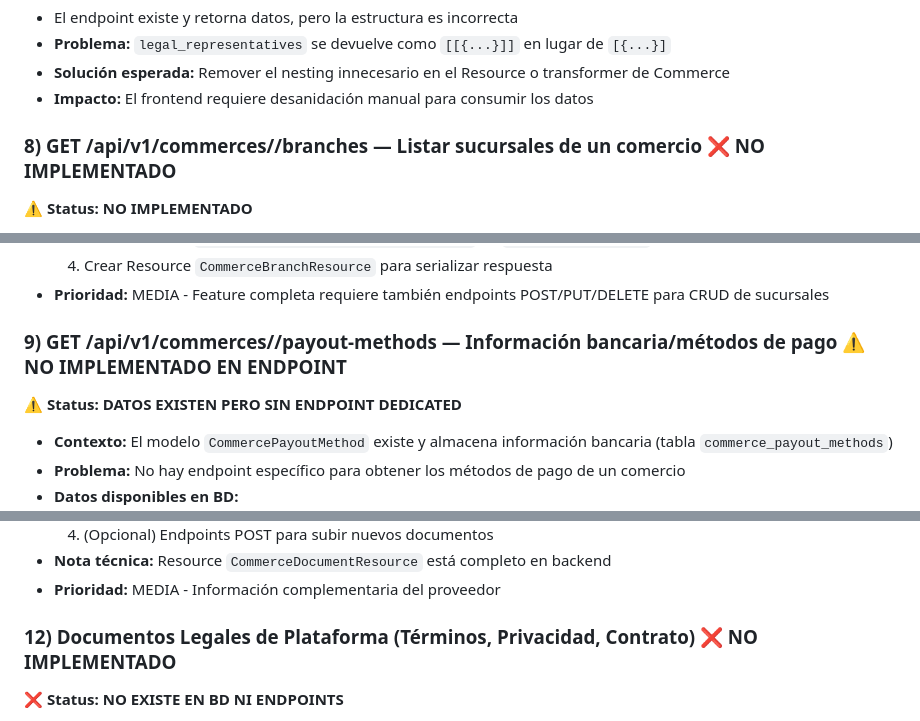
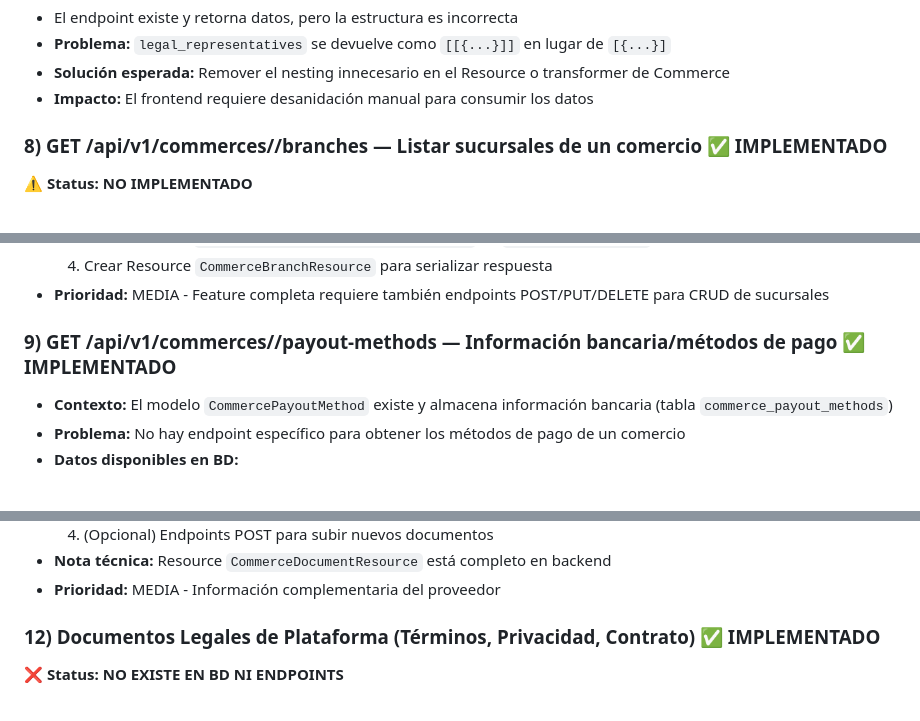
Before and after one commit to RubenFuquene/sdjr, a Markdown page: docs/backend-endpoints-v2.md, 3 parts joined by grey strips. Rendered like a GitHub page; blank space fills up the shorter version.

Commit message:
feat: actualizar estado de implementación de endpoints para listar sucursales y métodos de pago

```diff
--- a/docs/backend-endpoints-v2.md
+++ b/docs/backend-endpoints-v2.md
@@ -85,7 +85,7 @@ Listado vigente de requerimientos backend a implementar por Jerson Jiménez. Fec
 - **Solución esperada:** Remover el nesting innecesario en el Resource o transformer de Commerce
 - **Impacto:** El frontend requiere desanidación manual para consumir los datos
 
-### 8) GET /api/v1/commerces//branches — Listar sucursales de un comercio ❌ NO IMPLEMENTADO
+### 8) GET /api/v1/commerces//branches — Listar sucursales de un comercio  ✅ IMPLEMENTADO
 
 **⚠️ Status: NO IMPLEMENTADO**
 
@@ -144,9 +144,7 @@ Listado vigente de requerimientos backend a implementar por Jerson Jiménez. Fec
   4. Crear Resource `CommerceBranchResource` para serializar respuesta
 - **Prioridad:** MEDIA - Feature completa requiere también endpoints POST/PUT/DELETE para CRUD de sucursales
 
-### 9) GET /api/v1/commerces//payout-methods — Información bancaria/métodos de pago ⚠️ NO IMPLEMENTADO EN ENDPOINT
-
-**⚠️ Status: DATOS EXISTEN PERO SIN ENDPOINT DEDICATED**
+### 9) GET /api/v1/commerces//payout-methods — Información bancaria/métodos de pago ✅ IMPLEMENTADO
 
 - **Contexto:** El modelo `CommercePayoutMethod` existe y almacena información bancaria (tabla `commerce_payout_methods`)
 - **Problema:** No hay endpoint específico para obtener los métodos de pago de un comercio
@@ -263,7 +261,7 @@ Listado vigente de requerimientos backend a implementar por Jerson Jiménez. Fec
 - **Nota técnica:** Resource `CommerceDocumentResource` está completo en backend
 - **Prioridad:** MEDIA - Información complementaria del proveedor
 
-### 12) Documentos Legales de Plataforma (Términos, Privacidad, Contrato) ❌ NO IMPLEMENTADO
+### 12) Documentos Legales de Plataforma (Términos, Privacidad, Contrato) ✅ IMPLEMENTADO
 
 **❌ Status: NO EXISTE EN BD NI ENDPOINTS**
 
```
